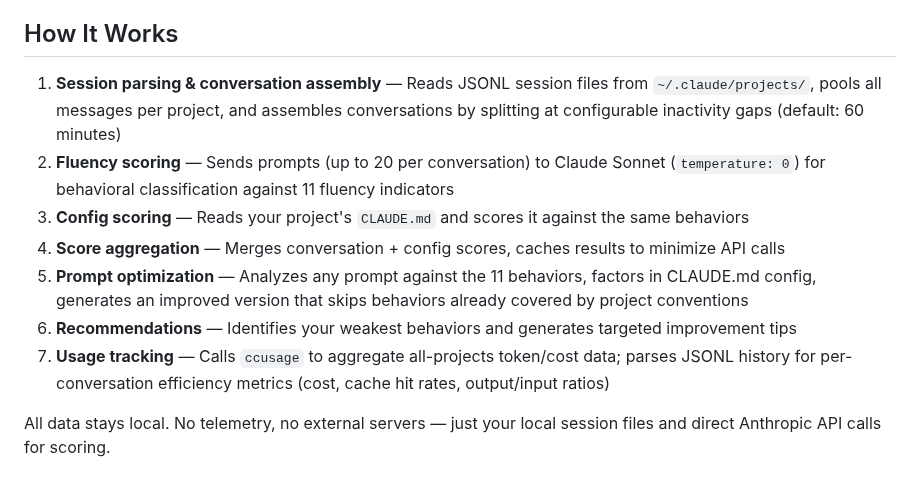
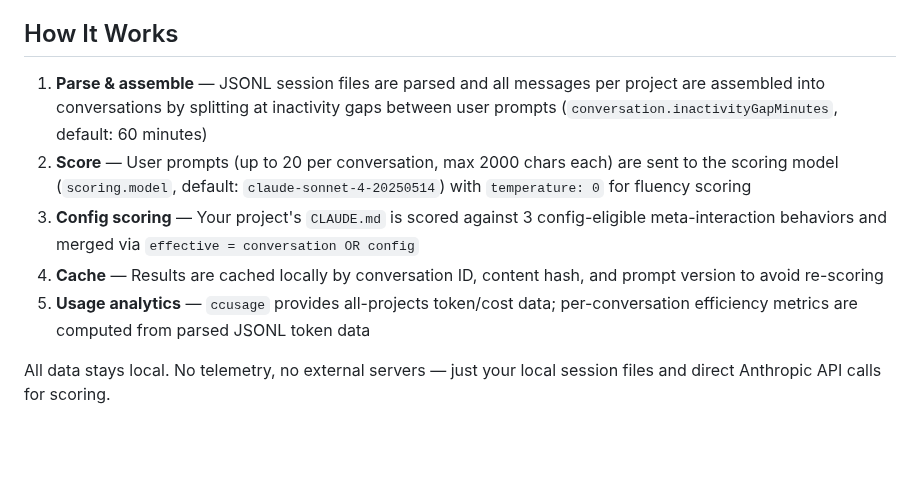
Before and after one commit to frederick-douglas-pearce/codefluent, a Markdown page: webapp/README.md, the part around the change. Drawn GitHub-style; blank space fills up the shorter version.

```diff
--- a/webapp/README.md
+++ b/webapp/README.md
@@ -101,13 +101,11 @@ The webapp exposes `GET /health` returning server status, version, and dependenc
 
 ## How It Works
 
-1. **Session parsing & conversation assembly** — Reads JSONL session files from `~/.claude/projects/`, pools all messages per project, and assembles conversations by splitting at configurable inactivity gaps (default: 60 minutes)
-2. **Fluency scoring** — Sends prompts (up to 20 per conversation) to Claude Sonnet (`temperature: 0`) for behavioral classification against 11 fluency indicators
-3. **Config scoring** — Reads your project's `CLAUDE.md` and scores it against the same behaviors
-4. **Score aggregation** — Merges conversation + config scores, caches results to minimize API calls
-5. **Prompt optimization** — Analyzes any prompt against the 11 behaviors, factors in CLAUDE.md config, generates an improved version that skips behaviors already covered by project conventions
-6. **Recommendations** — Identifies your weakest behaviors and generates targeted improvement tips
-7. **Usage tracking** — Calls `ccusage` to aggregate all-projects token/cost data; parses JSONL history for per-conversation efficiency metrics (cost, cache hit rates, output/input ratios)
+1. **Parse & assemble** — JSONL session files are parsed and all messages per project are assembled into conversations by splitting at inactivity gaps between user prompts (`conversation.inactivityGapMinutes`, default: 60 minutes)
+2. **Score** — User prompts (up to 20 per conversation, max 2000 chars each) are sent to the scoring model (`scoring.model`, default: `claude-sonnet-4-20250514`) with `temperature: 0` for fluency scoring
+3. **Config scoring** — Your project's `CLAUDE.md` is scored against 3 config-eligible meta-interaction behaviors and merged via `effective = conversation OR config`
+4. **Cache** — Results are cached locally by conversation ID, content hash, and prompt version to avoid re-scoring
+5. **Usage analytics** — `ccusage` provides all-projects token/cost data; per-conversation efficiency metrics are computed from parsed JSONL token data
 
 All data stays local. No telemetry, no external servers — just your local session files and direct Anthropic API calls for scoring.
 
```
Also changed, not shown: vscode-extension/README.md (+5 -7 lines).
